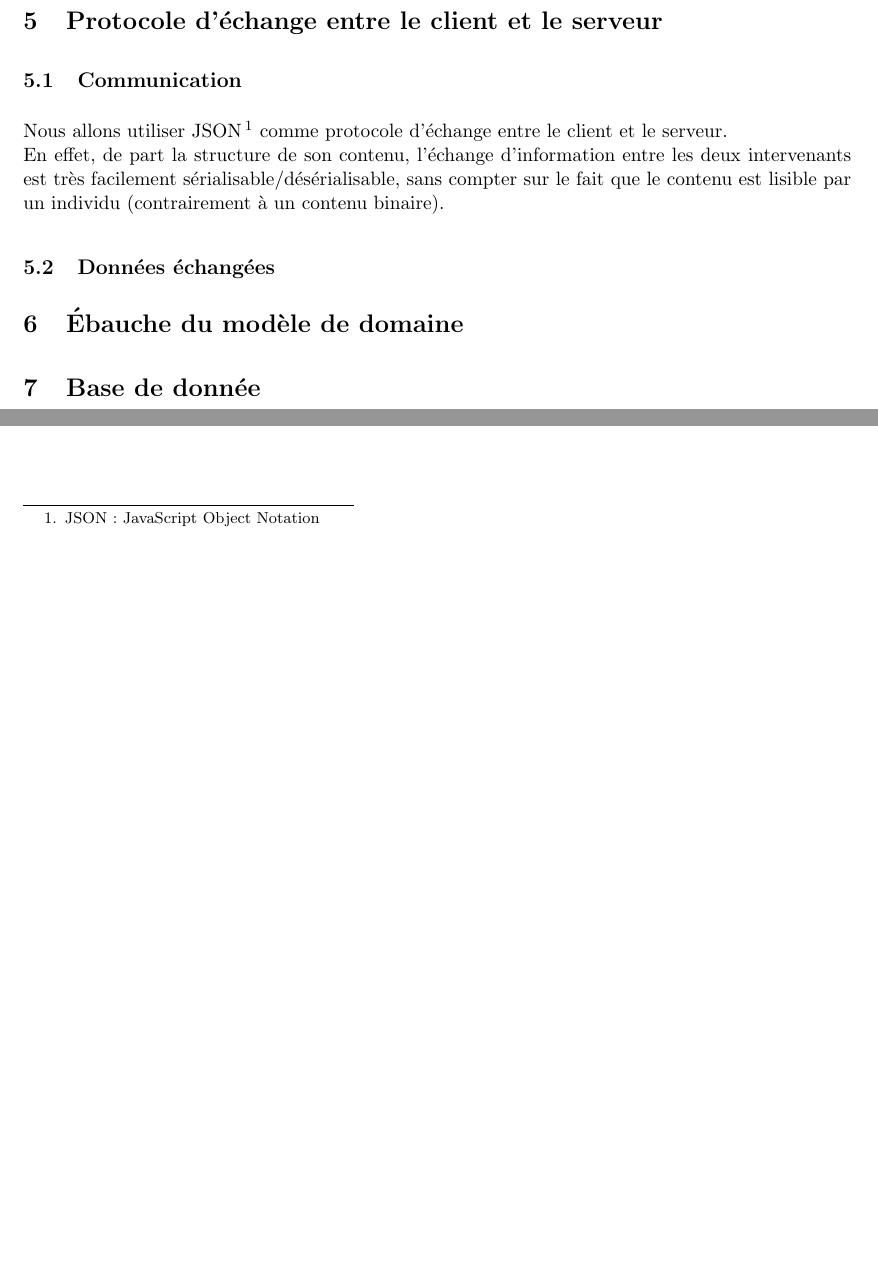
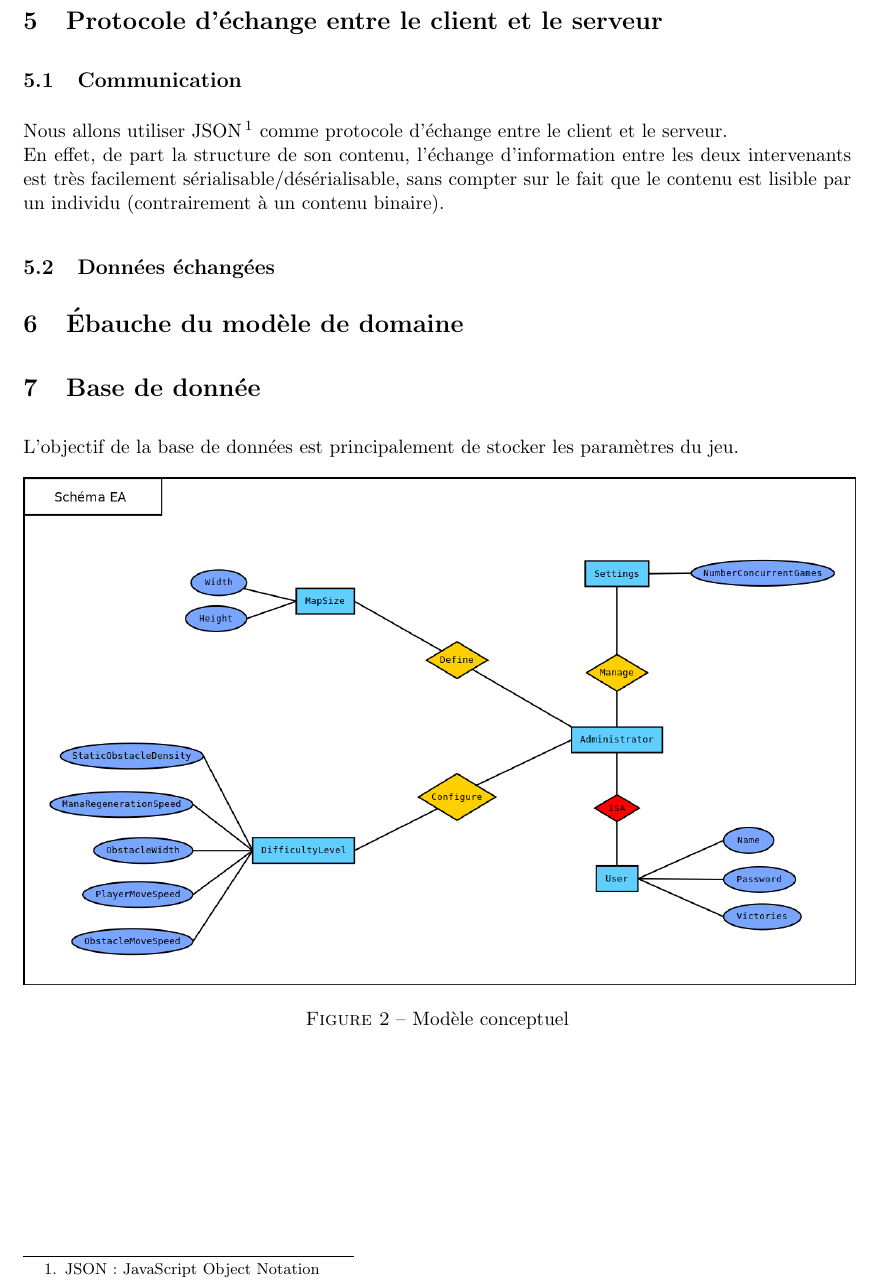
Before and after one commit to gluthier/GEN-projet, a LaTeX document (Rapports/Rapport_intermediaire.tex): two parts of page 6 of 7 before the commit and part of page 6 of 7 after it, the two joined at a grey line, cut so that both start at the same text, the shorter picture padded with empty space. Compiled offline with pdfLaTeX.

Commit message:
DB schéma

```diff
--- a/Rapports/Rapport_intermediaire.tex
+++ b/Rapports/Rapport_intermediaire.tex
@@ -173,6 +173,13 @@
 	\section{Ébauche du modèle de domaine}
 
 	\section{Base de donnée}
+	L'objectif de la base de données est principalement de stocker les paramètres du jeu.
+	\begin{figure}[!ht]
+		\centering
+		\includegraphics[scale=0.4]{../Database/ER_diagram.png}
+		\caption{Modèle conceptuel}
+		\label{database_er}
+	\end{figure}
 
 	\newpage
 	\section{Plan d'itération}
```
Also changed, not shown: Database/ER_diagram.png (added), 2 other files.
